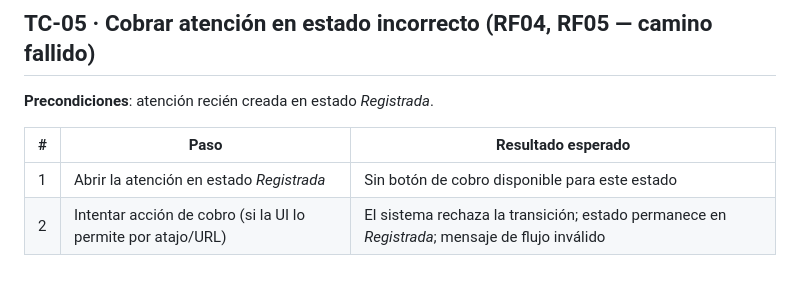
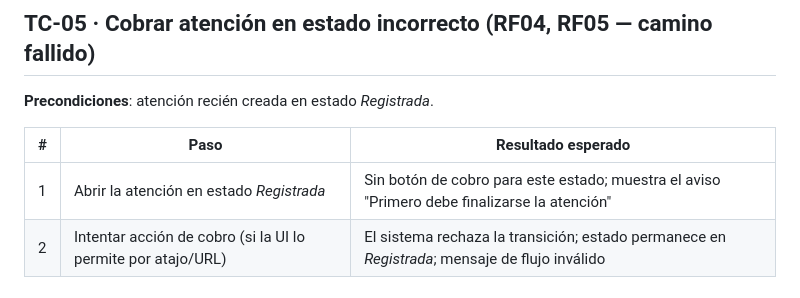
Before and after one commit to Marcos-Castillo/EstiloCordoba, a Markdown page: docs/05-plan-testing.md, the part around the change. Rendered like a GitHub page.

Commit message:
docs: fija el texto esperado del aviso en TC-05

```diff
--- a/docs/05-plan-testing.md
+++ b/docs/05-plan-testing.md
@@ -57,7 +57,7 @@
 
 | # | Paso | Resultado esperado |
 |---|---|---|
-| 1 | Abrir la atención en estado *Registrada* | Sin botón de cobro disponible para este estado |
+| 1 | Abrir la atención en estado *Registrada* | Sin botón de cobro para este estado; muestra el aviso "Primero debe finalizarse la atención" |
 | 2 | Intentar acción de cobro (si la UI lo permite por atajo/URL) | El sistema rechaza la transición; estado permanece en *Registrada*; mensaje de flujo inválido |
 
 ## TC-06 · Venta de producto sin stock suficiente (RF07, RF08 — camino fallido)
```
